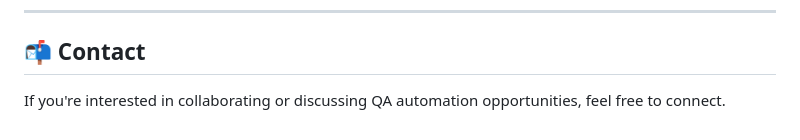
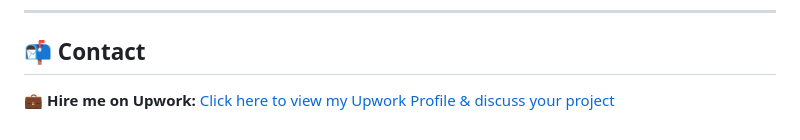
Before and after one commit to kunal-sikka/playwright-python-hybrid-automation-framework, a Markdown page: README.md, the part around the change. Rendered like a GitHub page.

Commit message:
Update contact section with Upwork profile link
Added a link to Upwork profile for hiring opportunities.

```diff
--- a/README.md
+++ b/README.md
@@ -281,4 +281,4 @@ This project showcases:
 
 ## 📬 Contact
 
-If you're interested in collaborating or discussing QA automation opportunities, feel free to connect.
+💼 **Hire me on Upwork:** [Click here to view my Upwork Profile & discuss your project](https://www.upwork.com/freelancers/~01c0d8bceb13fb5125)
```
